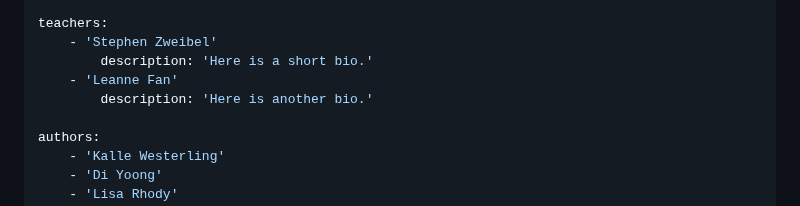
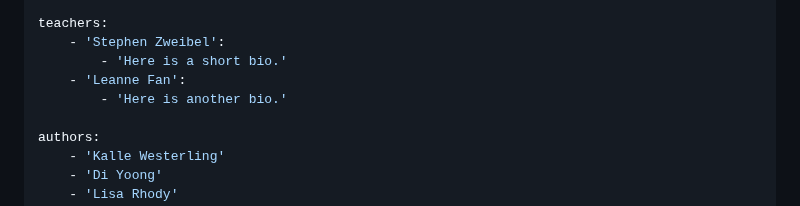
Before and after one commit to szweibel/workshops, a Markdown page: python.md, the part around the change. Rendered like a GitHub page.

```diff
--- a/python.md
+++ b/python.md
@@ -25,10 +25,10 @@ prerequisites:
         recommended: true
 
 teachers:
-    - 'Stephen Zweibel'
-        description: 'Here is a short bio.'
-    - 'Leanne Fan'
-        description: 'Here is another bio.'
+    - 'Stephen Zweibel':
+        - 'Here is a short bio.'
+    - 'Leanne Fan':
+        - 'Here is another bio.'
 
 authors:
     - 'Kalle Westerling'
```
